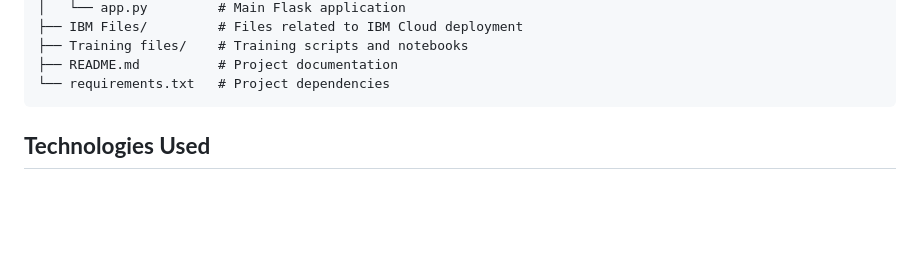
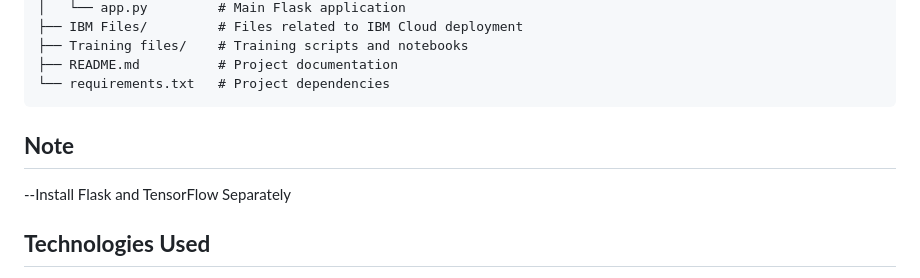
Before and after one commit to Rohitmh09/AI-Mushroom-Classification-Analysis, a Markdown page: README.md, the part around the change. GitHub-like rendering; blank space fills up the shorter version.

````diff
--- a/README.md
+++ b/README.md
@@ -80,6 +80,8 @@ AI-Mushroom-Classification-Analysis-master/
 ├── README.md          # Project documentation
 └── requirements.txt   # Project dependencies
 ```
+## **Note**
+--Install Flask and TensorFlow Separately
 
 ## **Technologies Used**
 - Python 3.10.6
````
